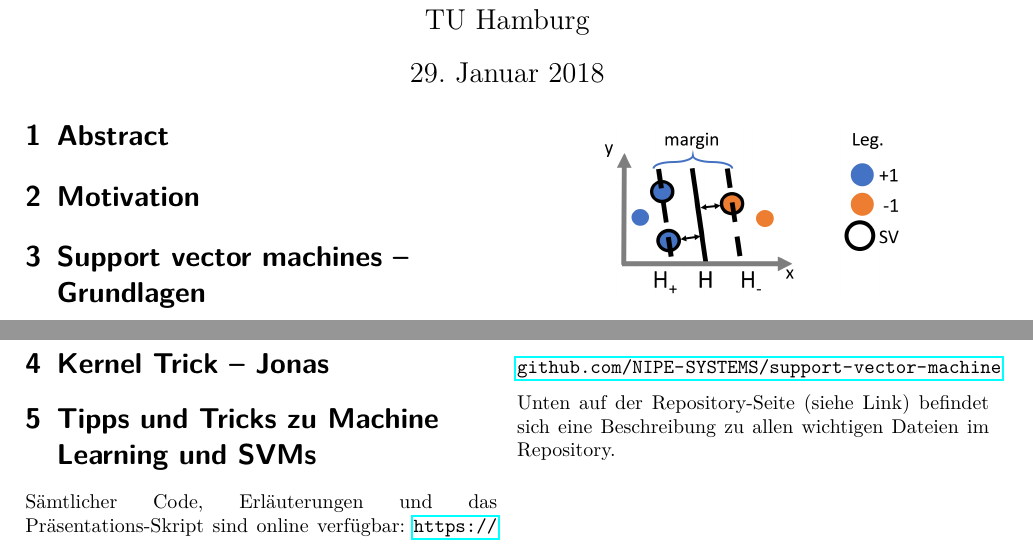
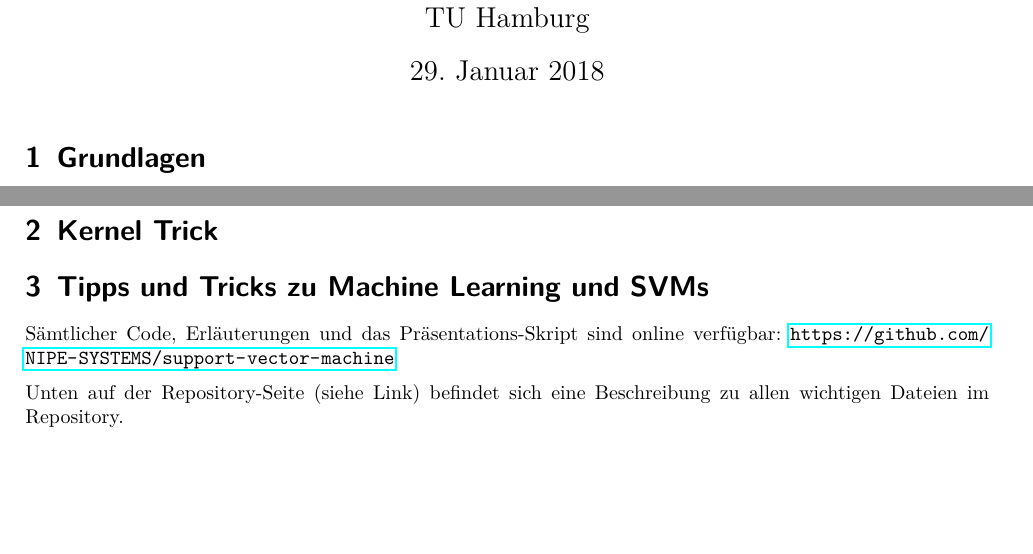
Before and after one commit to NIPE-SYSTEMS/support-vector-machine, a LaTeX document (submission/submission.tex): two parts of pages 1 and 2 of 2, joined at a grey line, cut so that both start at the same text, the shorter picture padded with empty space. Compiled offline with pdfLaTeX.

Commit message:
Fix headings, columns, etc.

```diff
--- a/submission/submission.tex
+++ b/submission/submission.tex
@@ -37,13 +37,9 @@
 
     \maketitle
 
-    \begin{multicols}{2}
+    % \begin{multicols}{2}
 
-        \section{Abstract}
-
-        \section{Motivation}
-
-        \section{Support vector machines -- Grundlagen}
+        \section{Grundlagen}
         Support Vector Maschinen sind ein binärer Klassifizierer. Datenmengen werden also in zwei Klassen eingeteilt. Zur Unterteilung der Klassen wird eine Hyperebene benutzt. Wie die Unterteilung stattfindet soll in diesem Abschnitt erklärt werden.
 
             \subsection{Definitionen}
@@ -95,7 +91,8 @@
                         -1 & \sum_i \alpha_i y_i \boldsymbol{x}_i^T \boldsymbol{x} + b \leq 0
                     \end{cases}
                 \end{align*}
-        \section{Kernel Trick -- Jonas}
+        \section{Kernel Trick}
+            % TODO: Jonas part
 
         \section{Tipps und Tricks zu Machine Learning und SVMs}
             Sämtlicher Code, Erläuterungen und das Präsentations-Skript sind online verfügbar: \url{https://github.com/NIPE-SYSTEMS/support-vector-machine}
```
Also changed, not shown: submission/submission.tex (2 more changed lines).
